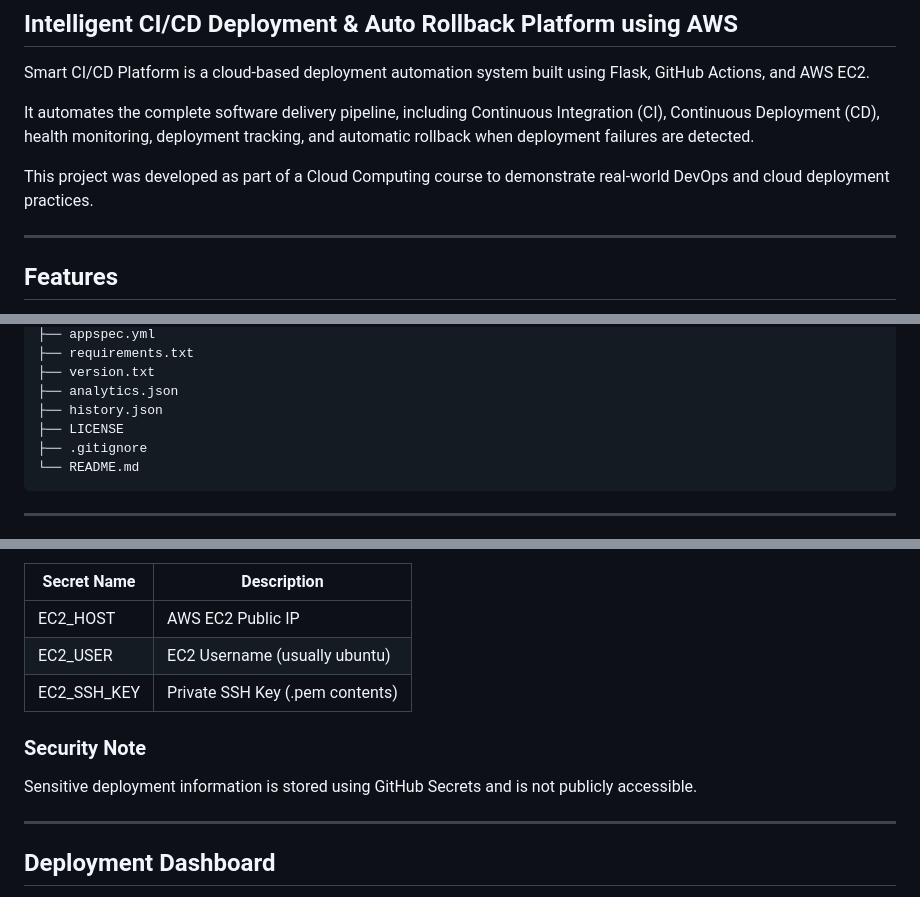
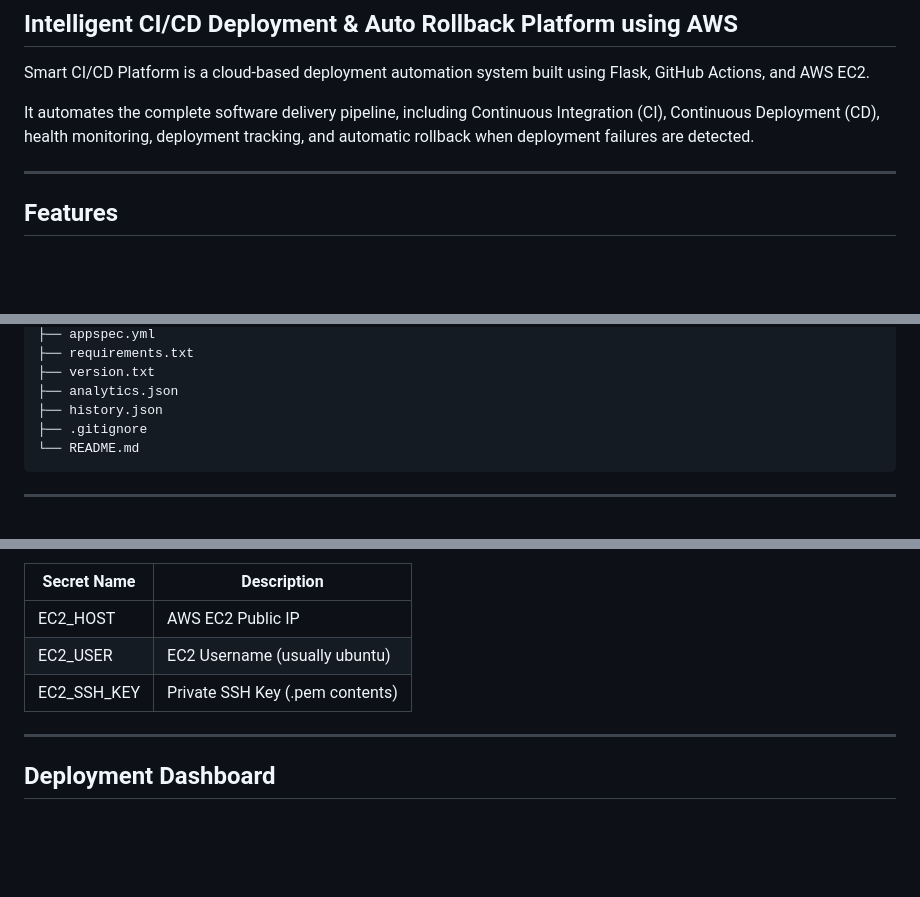
Before and after one commit to zubair-fakhar/smart-cicd-platform, a Markdown page: README.md, 3 parts joined by grey strips. Rendered like a GitHub page; blank space fills up the shorter version.

````diff
--- a/README.md
+++ b/README.md
@@ -4,8 +4,6 @@
 Smart CI/CD Platform is a cloud-based deployment automation system built using Flask, GitHub Actions, and AWS EC2.
 
 It automates the complete software delivery pipeline, including Continuous Integration (CI), Continuous Deployment (CD), health monitoring, deployment tracking, and automatic rollback when deployment failures are detected.
-
-This project was developed as part of a Cloud Computing course to demonstrate real-world DevOps and cloud deployment practices.
 
 ---
 
@@ -94,7 +92,6 @@ smart-cicd-platform/
 ├── version.txt
 ├── analytics.json
 ├── history.json
-├── LICENSE
 ├── .gitignore
 └── README.md
 ```
@@ -190,10 +177,6 @@ Create the following secrets:
 | EC2_USER | EC2 Username (usually ubuntu) |
 | EC2_SSH_KEY | Private SSH Key (.pem contents) |
 
-### Security Note
-
-Sensitive deployment information is stored using GitHub Secrets and is not publicly accessible.
-
 ---
 
 ## Deployment Dashboard
````
Also changed, not shown: other parts of README.md (+0 -34 lines).
